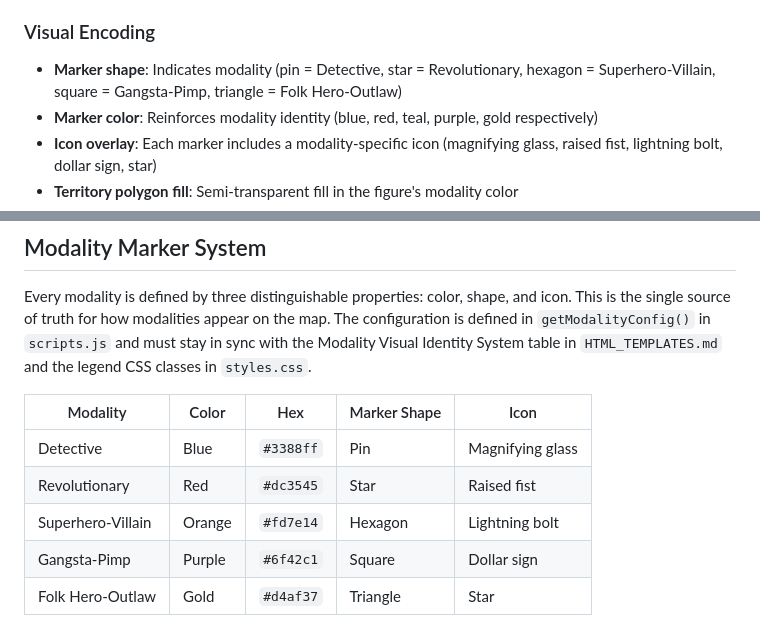
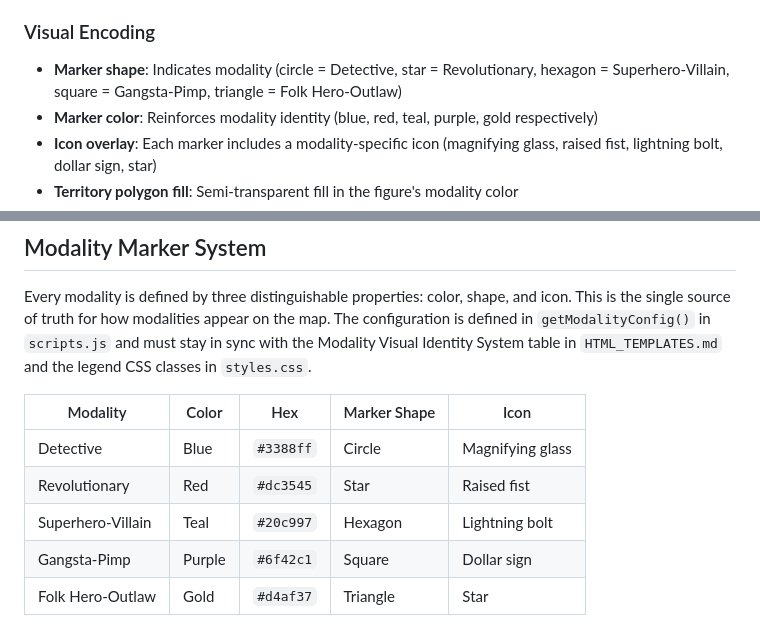
Before and after one commit to HFoster26/badman-archive, a Markdown page: docs/data/MAPREADME.md, 2 parts joined by grey strips. GitHub-like rendering.

Commit message:
Revise marker shapes for modalities in MAPREADME.md
Updated marker shapes for modalities in the documentation to reflect changes in visual encoding.

```diff
--- a/docs/data/MAPREADME.md
+++ b/docs/data/MAPREADME.md
@@ -19,7 +19,7 @@ The Map Visualization Tool (MVT) is a Leaflet.js-powered interactive map that vi
 - **Keyboard accessible**: Full keyboard operability via Leaflet's built-in arrow-key pan and +/- zoom
 
 ### Visual Encoding
-- **Marker shape**: Indicates modality (pin = Detective, star = Revolutionary, hexagon = Superhero-Villain, square = Gangsta-Pimp, triangle = Folk Hero-Outlaw)
+- **Marker shape**: Indicates modality (circle = Detective, star = Revolutionary, hexagon = Superhero-Villain, square = Gangsta-Pimp, triangle = Folk Hero-Outlaw)
 - **Marker color**: Reinforces modality identity (blue, red, teal, purple, gold respectively)
 - **Icon overlay**: Each marker includes a modality-specific icon (magnifying glass, raised fist, lightning bolt, dollar sign, star)
 - **Territory polygon fill**: Semi-transparent fill in the figure's modality color
@@ -34,9 +34,9 @@ Every modality is defined by three distinguishable properties: color, shape, and
 
 | Modality | Color | Hex | Marker Shape | Icon |
 |----------|-------|-----|--------------|------|
-| Detective | Blue | `#3388ff` | Pin | Magnifying glass |
+| Detective | Blue | `#3388ff` | Circle | Magnifying glass |
 | Revolutionary | Red | `#dc3545` | Star | Raised fist |
-| Superhero-Villain | Orange | `#fd7e14` | Hexagon | Lightning bolt |
+| Superhero-Villain | Teal | `#20c997` | Hexagon | Lightning bolt |
 | Gangsta-Pimp | Purple | `#6f42c1` | Square | Dollar sign |
 | Folk Hero-Outlaw | Gold | `#d4af37` | Triangle | Star |
 
```
